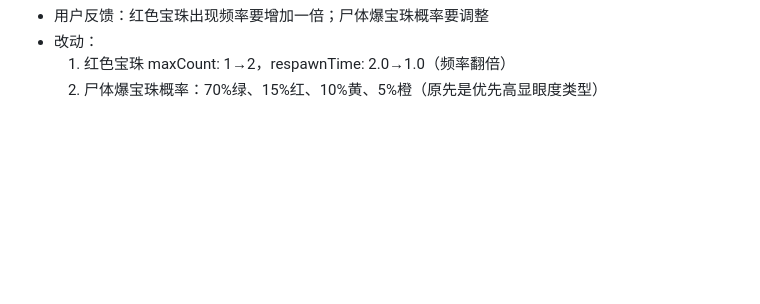
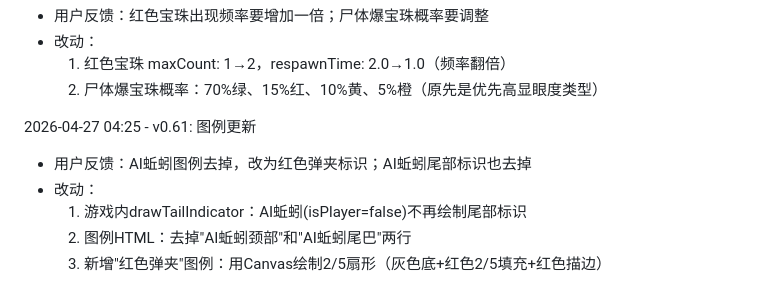
Before and after one commit to likaihaha/SnakeWorm, a Markdown page: .workbuddy/memory/2026-04-27.md, the part around the change. Rendered like a GitHub page; blank space fills up the shorter version.

Commit message:
更新memory：v0.61图例更新记录

```diff
--- a/.workbuddy/memory/2026-04-27.md
+++ b/.workbuddy/memory/2026-04-27.md
@@ -103,3 +103,10 @@
 - 改动：
   1. 红色宝珠 maxCount: 1→2，respawnTime: 2.0→1.0（频率翻倍）
   2. 尸体爆宝珠概率：70%绿、15%红、10%黄、5%橙（原先是优先高显眼度类型）
+
+2026-04-27 04:25 - v0.61: 图例更新
+- 用户反馈：AI蚯蚓图例去掉，改为红色弹夹标识；AI蚯蚓尾部标识也去掉
+- 改动：
+  1. 游戏内drawTailIndicator：AI蚯蚓(isPlayer=false)不再绘制尾部标识
+  2. 图例HTML：去掉"AI蚯蚓颈部"和"AI蚯蚓尾巴"两行
+  3. 新增"红色弹夹"图例：用Canvas绘制2/5扇形（灰色底+红色2/5填充+红色描边）
```
Also changed, not shown: .workbuddy/memory/MEMORY.md (+1 -0 lines).
